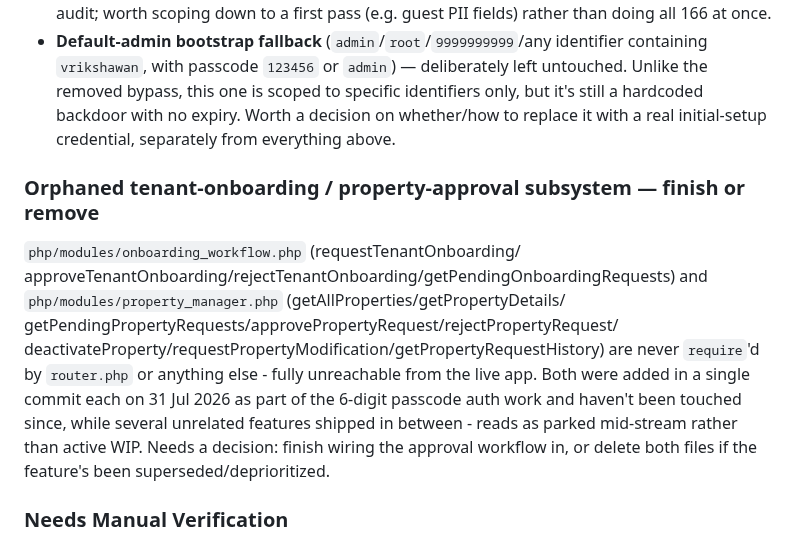
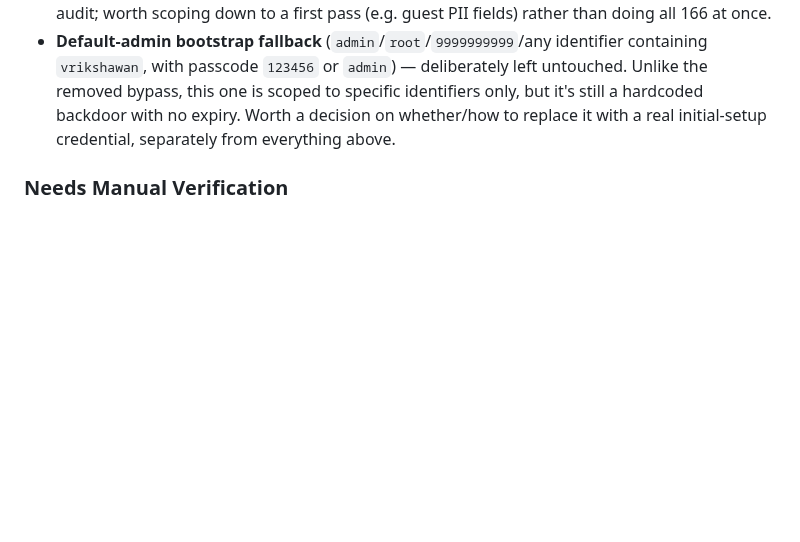
Before and after one commit to tarpanpatel/artists_farm, a Markdown page: ROADMAP.md, the part around the change. Rendered like a GitHub page; blank space fills up the shorter version.

Commit message:
docs: roadmap - remove resolved onboarding-subsystem item (archived this commit)
Co-Authored-By: Claude Sonnet 5 <noreply@anthropic.com>

```diff
--- a/ROADMAP.md
+++ b/ROADMAP.md
@@ -46,21 +46,6 @@ What's still open:
   expiry. Worth a decision on whether/how to replace it with a real
   initial-setup credential, separately from everything above.
 
-### Orphaned tenant-onboarding / property-approval subsystem — finish or remove
-
-`php/modules/onboarding_workflow.php` (requestTenantOnboarding/
-approveTenantOnboarding/rejectTenantOnboarding/getPendingOnboardingRequests)
-and `php/modules/property_manager.php` (getAllProperties/getPropertyDetails/
-getPendingPropertyRequests/approvePropertyRequest/rejectPropertyRequest/
-deactivateProperty/requestPropertyModification/getPropertyRequestHistory)
-are never `require`'d by `router.php` or anything else - fully unreachable
-from the live app. Both were added in a single commit each on 31 Jul 2026
-as part of the 6-digit passcode auth work and haven't been touched since,
-while several unrelated features shipped in between - reads as parked
-mid-stream rather than active WIP. Needs a decision: finish wiring the
-approval workflow in, or delete both files if the feature's been
-superseded/deprioritized.
-
 ### Needs Manual Verification
 
 - **Property-access gate, real browser session.** The new universal
```
